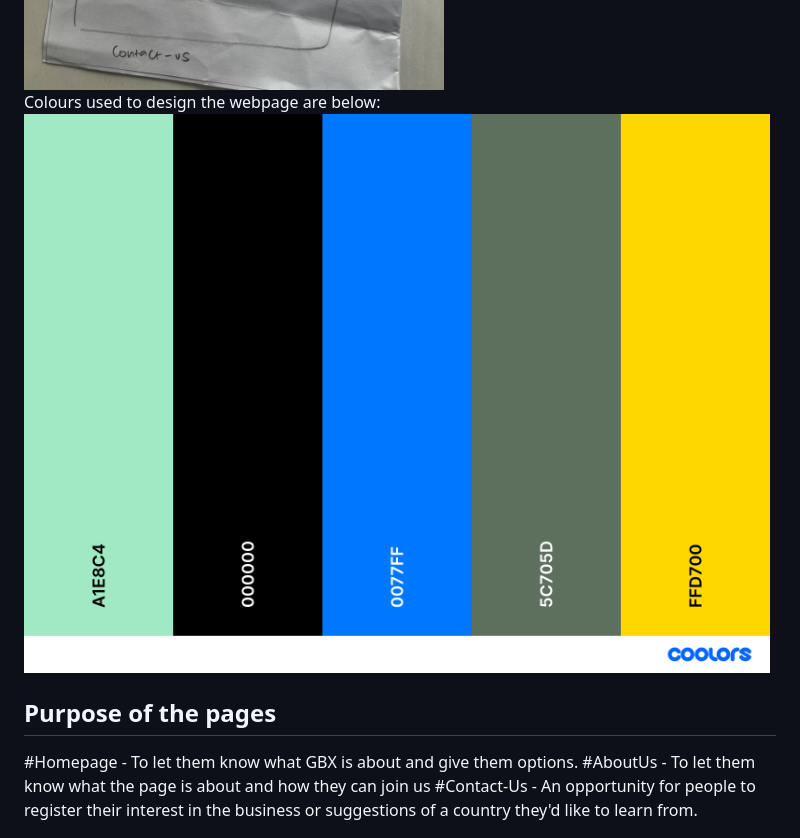
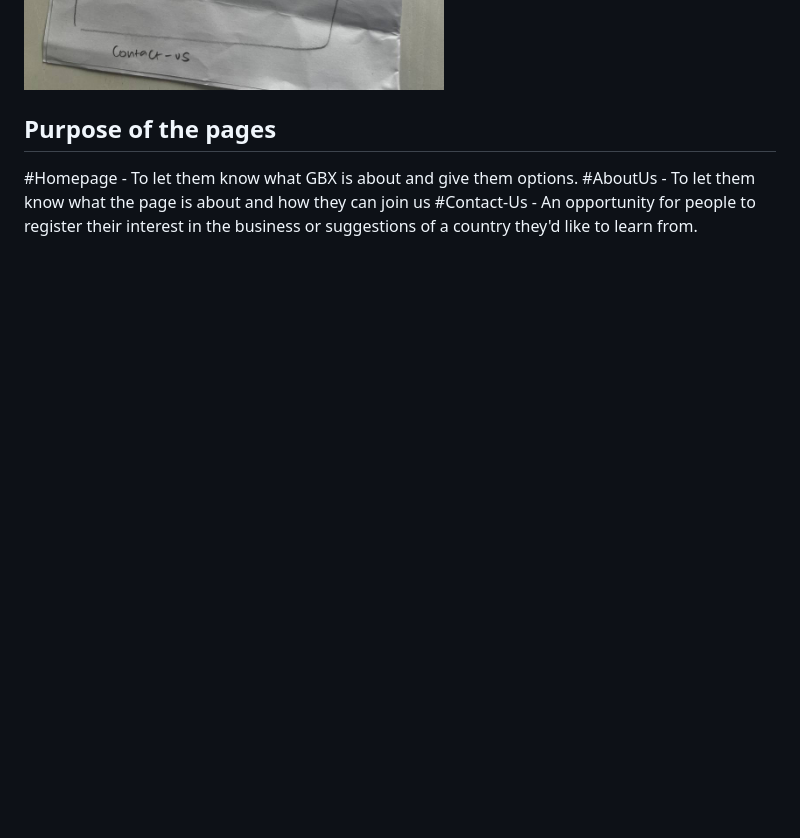
Before and after one commit to QueenVicki/Project_1, a Markdown page: README.md, the part around one of its changes. Rendered like a GitHub page; blank space fills up the shorter version.

```diff
--- a/README.md
+++ b/README.md
@@ -40,10 +49,7 @@ The target for this page are those who love to explore culture and try didfferen
 <img src="Assets/Images/Design/Homepage and About us page draft.jpg">
 <img src="Assets/Images/Design/Contact us page draft.jpg">
 
-Colours used to design the webpage are below:
-<img src="Assets/Images/color palette.png">
-
-<h2> Purpose of the pages </h2>
+<h2> <div id="section_6"> Purpose of the pages </div></h2>
 #Homepage - To let them know what GBX is about and give them options.
 #AboutUs - To let them know what the page is about and how they can join us
 #Contact-Us - An opportunity for people to register their interest in the business or suggestions of a country they'd like to learn from.
```
Also changed, not shown: other parts of README.md (+26 -15 lines).
